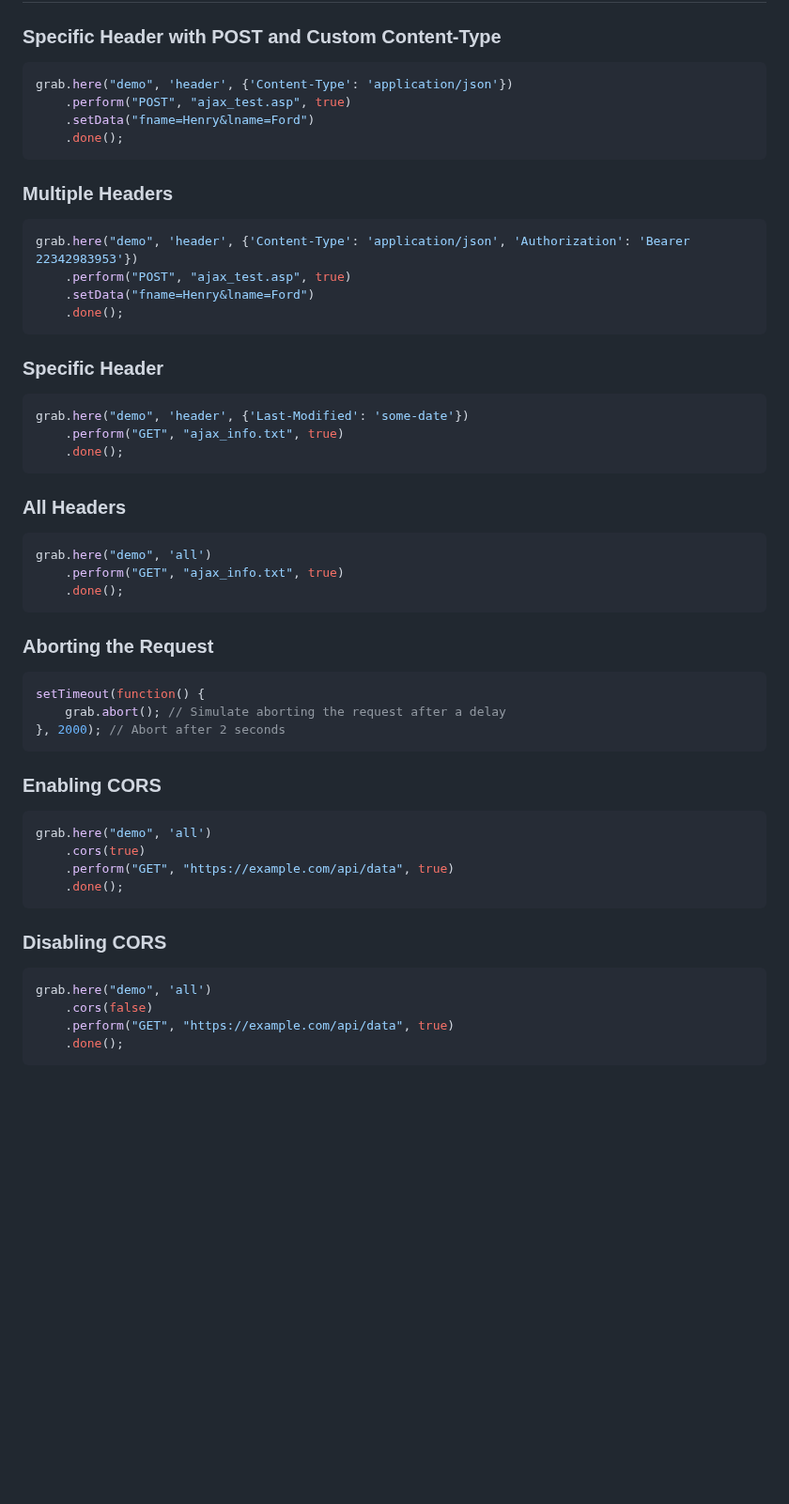
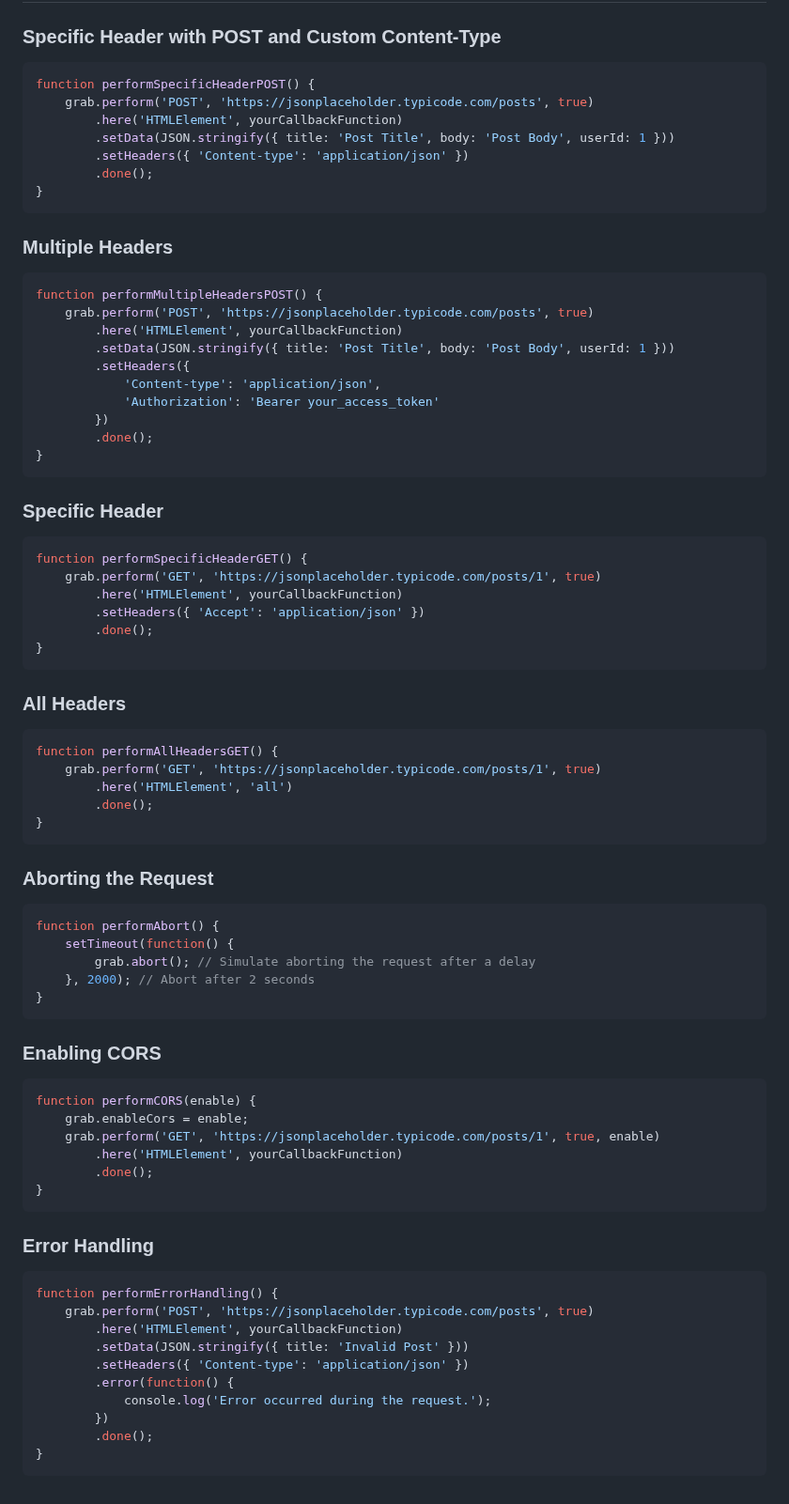
Before and after one commit to kostastepetes/grab-js, a Markdown page: README.md, the part around one of its changes. Shown at 94% size. Rendered like a GitHub page; blank space fills up the shorter version.

````diff
--- a/README.md
+++ b/README.md
@@ -103,53 +79,77 @@ grab.done();
 ## Examples<a name="examples"></a>
 ### Specific Header with POST and Custom Content-Type
 ```javascript
-grab.here("demo", 'header', {'Content-Type': 'application/json'})
-    .perform("POST", "ajax_test.asp", true)
-    .setData("fname=Henry&lname=Ford")
-    .done();
+function performSpecificHeaderPOST() {
+    grab.perform('POST', 'https://jsonplaceholder.typicode.com/posts', true)
+        .here('HTMLElement', yourCallbackFunction)
+        .setData(JSON.stringify({ title: 'Post Title', body: 'Post Body', userId: 1 }))
+        .setHeaders({ 'Content-type': 'application/json' })
+        .done();
+}
 ```
 
 ### Multiple Headers
 ```javascript
-grab.here("demo", 'header', {'Content-Type': 'application/json', 'Authorization': 'Bearer 22342983953'})
-    .perform("POST", "ajax_test.asp", true)
-    .setData("fname=Henry&lname=Ford")
-    .done();
+function performMultipleHeadersPOST() {
+    grab.perform('POST', 'https://jsonplaceholder.typicode.com/posts', true)
+        .here('HTMLElement', yourCallbackFunction)
+        .setData(JSON.stringify({ title: 'Post Title', body: 'Post Body', userId: 1 }))
+        .setHeaders({
+            'Content-type': 'application/json',
+            'Authorization': 'Bearer your_access_token'
+        })
+        .done();
+}
 ```
 
 ### Specific Header
 ```javascript
-grab.here("demo", 'header', {'Last-Modified': 'some-date'})
-    .perform("GET", "ajax_info.txt", true)
-    .done();
+function performSpecificHeaderGET() {
+    grab.perform('GET', 'https://jsonplaceholder.typicode.com/posts/1', true)
+        .here('HTMLElement', yourCallbackFunction)
+        .setHeaders({ 'Accept': 'application/json' })
+        .done();
+}
 ```
 
 ### All Headers
 ```javascript
-grab.here("demo", 'all')
-    .perform("GET", "ajax_info.txt", true)
-    .done();
+function performAllHeadersGET() {
+    grab.perform('GET', 'https://jsonplaceholder.typicode.com/posts/1', true)
+        .here('HTMLElement', 'all')
+        .done();
+}
 ```
 
 ### Aborting the Request
 ```javascript
-setTimeout(function() {
-    grab.abort(); // Simulate aborting the request after a delay
-}, 2000); // Abort after 2 seconds
+function performAbort() {
+    setTimeout(function() {
+        grab.abort(); // Simulate aborting the request after a delay
+    }, 2000); // Abort after 2 seconds
+}
 ```
 
 ### Enabling CORS
 ```javascript
-grab.here("demo", 'all')
-    .cors(true)
-    .perform("GET", "https://example.com/api/data", true)
-    .done();
+function performCORS(enable) {
+    grab.enableCors = enable;
+    grab.perform('GET', 'https://jsonplaceholder.typicode.com/posts/1', true, enable)
+        .here('HTMLElement', yourCallbackFunction)
+        .done();
+}
 ```
 
-### Disabling CORS
+### Error Handling
 ```javascript
-grab.here("demo", 'all')
-    .cors(false)
-    .perform("GET", "https://example.com/api/data", true)
-    .done();
+function performErrorHandling() {
+    grab.perform('POST', 'https://jsonplaceholder.typicode.com/posts', true)
+        .here('HTMLElement', yourCallbackFunction)
+        .setData(JSON.stringify({ title: 'Invalid Post' }))
+        .setHeaders({ 'Content-type': 'application/json' })
+        .error(function() {
+            console.log('Error occurred during the request.');
+        })
+        .done();
+}
 ```
````
Also changed, not shown: other parts of README.md (+18 -42 lines).
